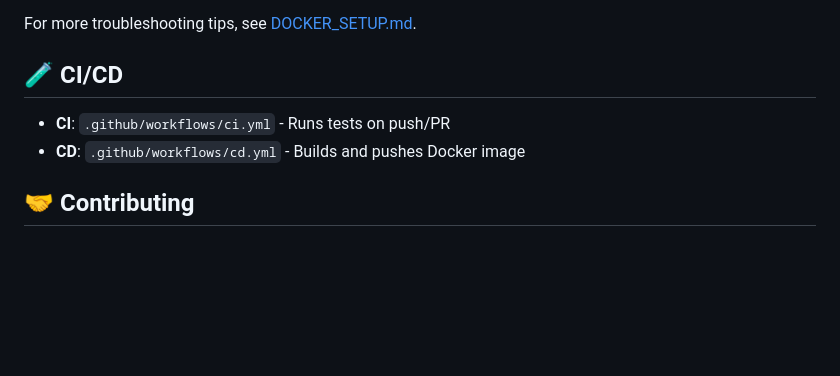
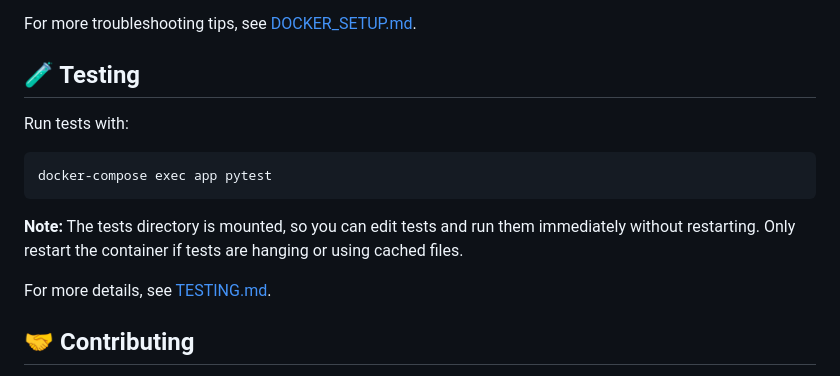
Before and after one commit to nazarli-shabnam/medical-chatbot, a Markdown page: README.md, the part around the change. Drawn GitHub-style; blank space fills up the shorter version.

````diff
--- a/README.md
+++ b/README.md
@@ -222,10 +222,17 @@ If you see `404 models/gemini-pro is not found`:
 
 For more troubleshooting tips, see [DOCKER_SETUP.md](DOCKER_SETUP.md).
 
-## 🧪 CI/CD
+## 🧪 Testing
 
-- **CI**: `.github/workflows/ci.yml` - Runs tests on push/PR
-- **CD**: `.github/workflows/cd.yml` - Builds and pushes Docker image
+Run tests with:
+
+```bash
+docker-compose exec app pytest
+```
+
+**Note:** The tests directory is mounted, so you can edit tests and run them immediately without restarting. Only restart the container if tests are hanging or using cached files.
+
+For more details, see [TESTING.md](TESTING.md).
 
 ## 🤝 Contributing
 
````
Also changed, not shown: TESTING.md (+100 -126 lines).
